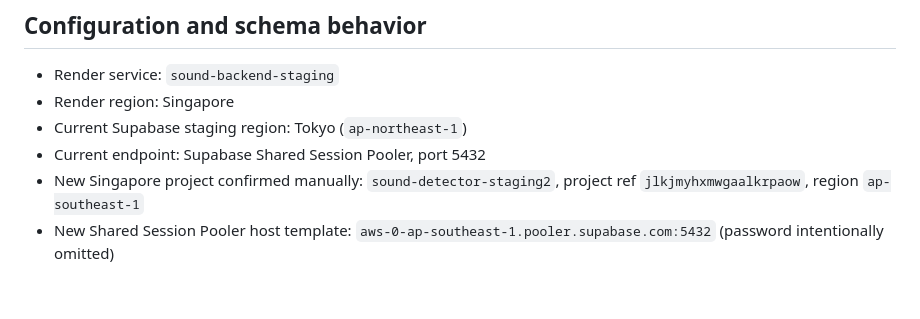
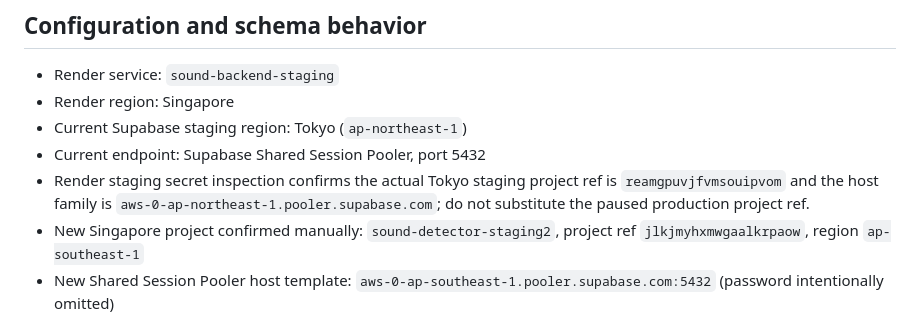
Before and after one commit to vickuo2005-sys/sound_backend, a Markdown page: docs/performance/SUPABASE_SINGAPORE_MIGRATION_INVENTORY.md, the part around the change. GitHub-like rendering; blank space fills up the shorter version.

Commit message:
Record actual Tokyo staging pooler project

```diff
--- a/docs/performance/SUPABASE_SINGAPORE_MIGRATION_INVENTORY.md
+++ b/docs/performance/SUPABASE_SINGAPORE_MIGRATION_INVENTORY.md
@@ -10,6 +10,7 @@ Status: repository/static inventory complete; live catalog inventory pending ope
 - Render region: Singapore
 - Current Supabase staging region: Tokyo (`ap-northeast-1`)
 - Current endpoint: Supabase Shared Session Pooler, port 5432
+- Render staging secret inspection confirms the actual Tokyo staging project ref is `reamgpuvjfvmsouipvom` and the host family is `aws-0-ap-northeast-1.pooler.supabase.com`; do not substitute the paused production project ref.
 - New Singapore project confirmed manually: `sound-detector-staging2`, project ref `jlkjmyhxmwgaalkrpaow`, region `ap-southeast-1`
 - New Shared Session Pooler host template: `aws-0-ap-southeast-1.pooler.supabase.com:5432` (password intentionally omitted)
 - `DATABASE_URL`: Render secret; not present in this workspace and never printed
```
